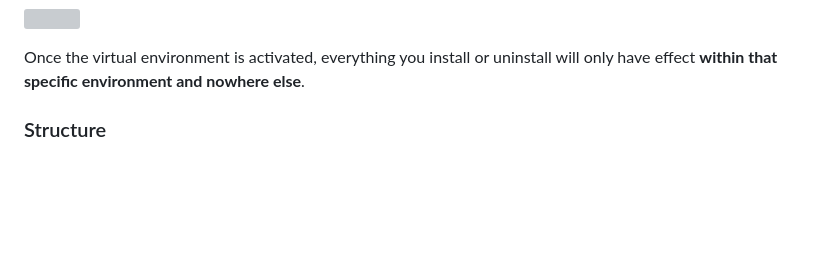
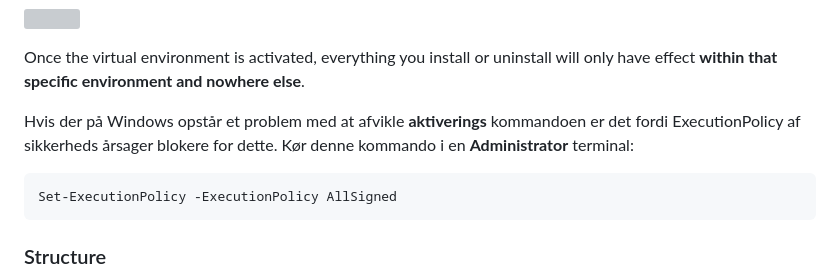
Before and after one commit to officegeek/keaonline, a Markdown page: 4_semester/python/Python_venv.md, the part around the change. GitHub-like rendering; blank space fills up the shorter version; grey boxes are pictures that could not be loaded.

````diff
--- a/4_semester/python/Python_venv.md
+++ b/4_semester/python/Python_venv.md
@@ -73,6 +73,12 @@ If you look at the start of the terminal you should that each line begins with (
 ![](./image/vevn_cmd.jpg)
 
 Once the virtual environment is activated, everything you install or uninstall will only have effect **within that specific environment and nowhere else**.
+
+Hvis der på Windows opstår et problem med at afvikle **aktiverings** kommandoen er det fordi ExecutionPolicy af sikkerheds årsager blokere for dette. Kør denne kommando i en **Administrator** terminal:
+
+```
+Set-ExecutionPolicy -ExecutionPolicy AllSigned
+```
 
 ### Structure
 A virtual environment has 3 directories and potentially a symlink in the virtual environment directory (i.e. within .venv):
````
